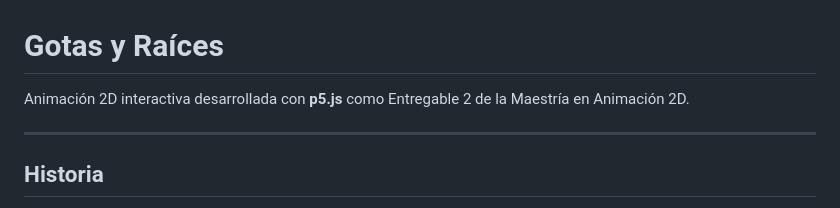
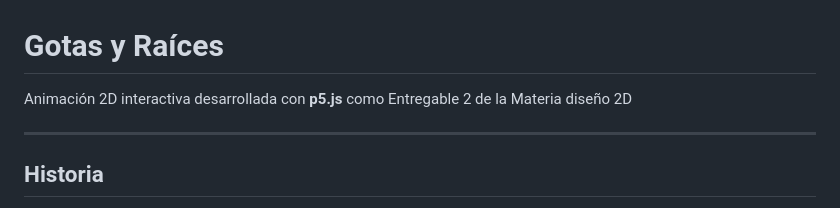
Before and after one commit to AlbertoReynaldoCortesMontalvo/Entregable_2, a Markdown page: README.md, the part around the change. GitHub-like rendering.

```diff
--- a/README.md
+++ b/README.md
@@ -1,6 +1,6 @@
 # Gotas y Raíces
 
-Animación 2D interactiva desarrollada con **p5.js** como Entregable 2 de la Maestría en Animación 2D.
+Animación 2D interactiva desarrollada con **p5.js** como Entregable 2 de la Materia diseño 2D
 
 ---
 
```
